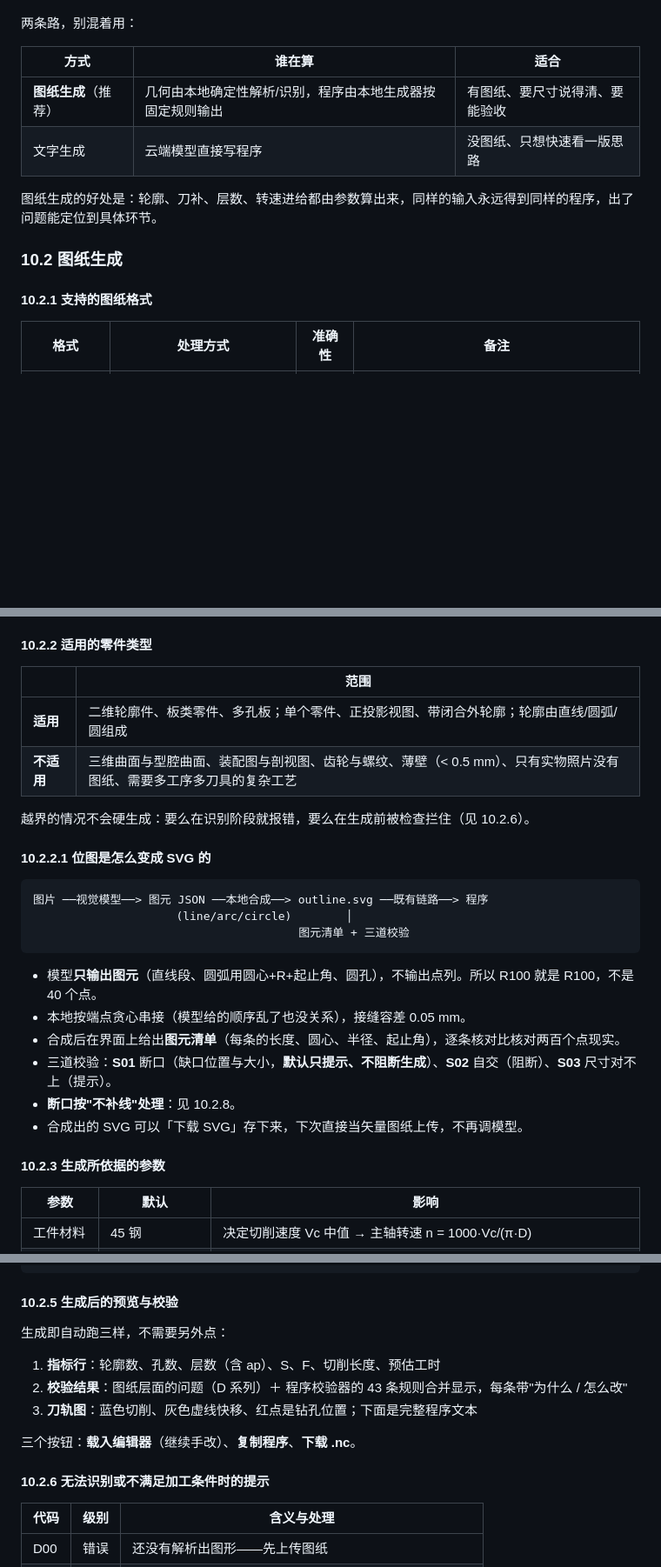
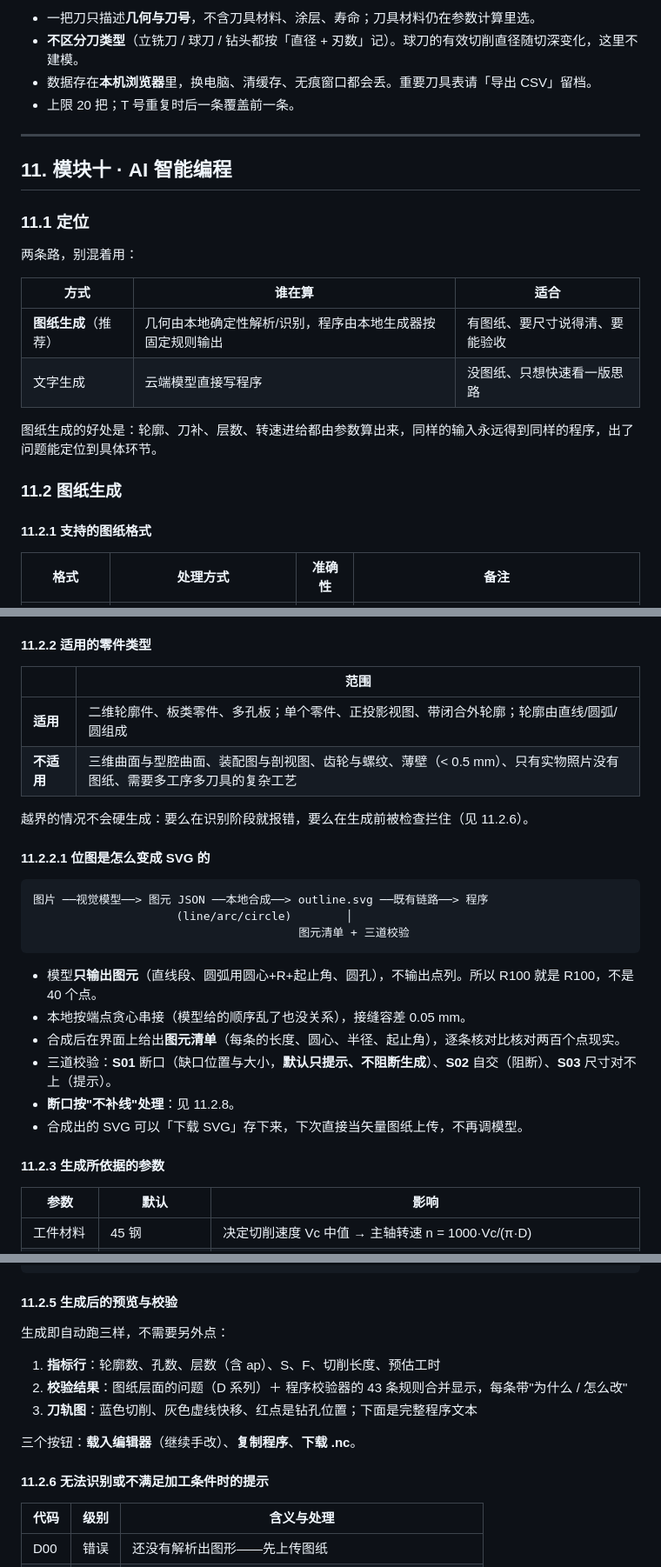
Before and after one commit to jfsite/fanc-milling-assistant, a Markdown page: docs/使用说明.md, 3 parts joined by grey strips. Shown at 87% size. Drawn GitHub-style; blank space fills up the shorter version.

````diff
--- a/docs/使用说明.md
+++ b/docs/使用说明.md
@@ -703,3 +751,13 @@ G41 D01 X0 Y0 F300          ← 原文（等宽蓝字）
+- 一把刀只描述**几何与刀号**，不含刀具材料、涂层、寿命；刀具材料仍在参数计算里选。
+- **不区分刀类型**（立铣刀 / 球刀 / 钻头都按「直径 + 刃数」记）。球刀的有效切削直径随切深变化，这里不建模。
+- 数据存在**本机浏览器**里，换电脑、清缓存、无痕窗口都会丢。重要刀具表请「导出 CSV」留档。
+- 上限 20 把；T 号重复时后一条覆盖前一条。
+
+---
+
+## 11. 模块十 · AI 智能编程
+
+### 11.1 定位
 
 两条路，别混着用：
 
@@ -710,9 +768,9 @@ G41 D01 X0 Y0 F300          ← 原文（等宽蓝字）
 
 图纸生成的好处是：轮廓、刀补、层数、转速进给都由参数算出来，同样的输入永远得到同样的程序，出了问题能定位到具体环节。
 
-### 10.2 图纸生成
+### 11.2 图纸生成
 
-#### 10.2.1 支持的图纸格式
+#### 11.2.1 支持的图纸格式
 
 | 格式 | 处理方式 | 准确性 | 备注 |
 |---|---|---|---|
@@ -723,16 +781,16 @@ G41 D01 X0 Y0 F300          ← 原文（等宽蓝字）
 - 位图结果会自动做三件事：① 按模型读到的 **毛坯外框** 剔除（不当作加工轮廓）② 平移到原点 ③ **只有当模型引用了图上印刷原文**（如「78 -0.05」）时，才按该尺寸等比校准；没引用原文的尺寸一律当估计值，不采信。任何一步做了处理都会在摘要里写明。
 - SVG 的单位按 `width`/`height` 的物理单位换算（mm/cm/in/pt/px）。只写了 `width="96"` 这类无单位值时按 96 dpi 折算，界面会提示"尺寸可能不准"。
 
-#### 10.2.2 适用的零件类型
+#### 11.2.2 适用的零件类型
 
 | | 范围 |
 |---|---|
 | **适用** | 二维轮廓件、板类零件、多孔板；单个零件、正投影视图、带闭合外轮廓；轮廓由直线/圆弧/圆组成 |
 | **不适用** | 三维曲面与型腔曲面、装配图与剖视图、齿轮与螺纹、薄壁（< 0.5 mm）、只有实物照片没有图纸、需要多工序多刀具的复杂工艺 |
 
-越界的情况不会硬生成：要么在识别阶段就报错，要么在生成前被检查拦住（见 10.2.6）。
+越界的情况不会硬生成：要么在识别阶段就报错，要么在生成前被检查拦住（见 11.2.6）。
 
-#### 10.2.2.1 位图是怎么变成 SVG 的
+#### 11.2.2.1 位图是怎么变成 SVG 的
 
 ```
 图片 ──视觉模型──> 图元 JSON ──本地合成──> outline.svg ──既有链路──> 程序
@@ -744,10 +802,10 @@ G41 D01 X0 Y0 F300          ← 原文（等宽蓝字）
 - 本地按端点贪心串接（模型给的顺序乱了也没关系），接缝容差 0.05 mm。
 - 合成后在界面上给出**图元清单**（每条的长度、圆心、半径、起止角），逐条核对比核对两百个点现实。
 - 三道校验：**S01** 断口（缺口位置与大小，**默认只提示、不阻断生成**）、**S02** 自交（阻断）、**S03** 尺寸对不上（提示）。
-- **断口按"不补线"处理**：见 10.2.8。
+- **断口按"不补线"处理**：见 11.2.8。
 - 合成出的 SVG 可以「下载 SVG」存下来，下次直接当矢量图纸上传，不再调模型。
 
-#### 10.2.3 生成所依据的参数
+#### 11.2.3 生成所依据的参数
 
 | 参数 | 默认 | 影响 |
 |---|---|---|
@@ -800,7 +858,7 @@ G02 X.. Y.. I-3 J0 F439
 M09 / M05 / G91 G28 Z0 / G90 / M30
 ```
 
-#### 10.2.5 生成后的预览与校验
+#### 11.2.5 生成后的预览与校验
 
 生成即自动跑三样，不需要另外点：
 
@@ -810,7 +868,7 @@ M09 / M05 / G91 G28 Z0 / G90 / M30
 
 三个按钮：**载入编辑器**（继续手改）、**复制程序**、**下载 .nc**。
 
-#### 10.2.6 无法识别或不满足加工条件时的提示
+#### 11.2.6 无法识别或不满足加工条件时的提示
 
 | 代码 | 级别 | 含义与处理 |
 |---|---|---|
````
Also changed, not shown: other parts of docs/使用说明.md (+59 -11 lines), CHANGELOG.md (+6 -0 lines), HANDOVER.md (+23 -11 lines), docs/img/panel-tools.png (added), 3 other files.
